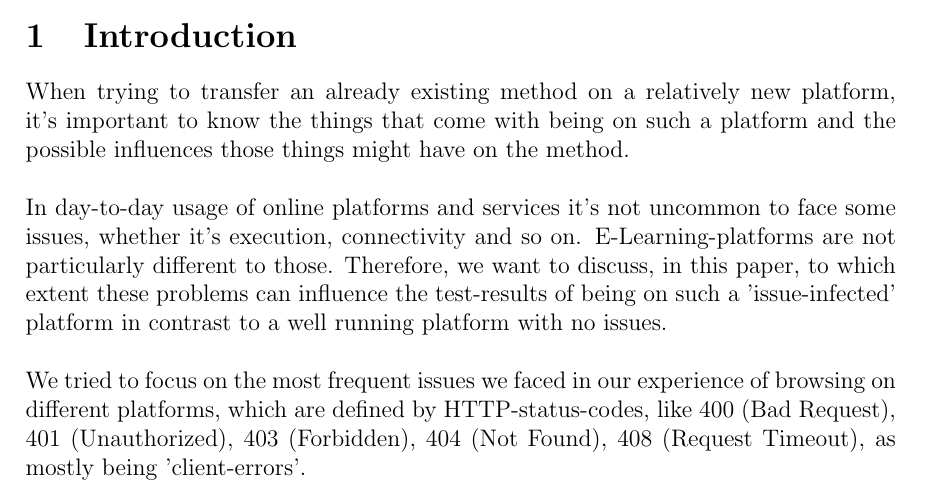
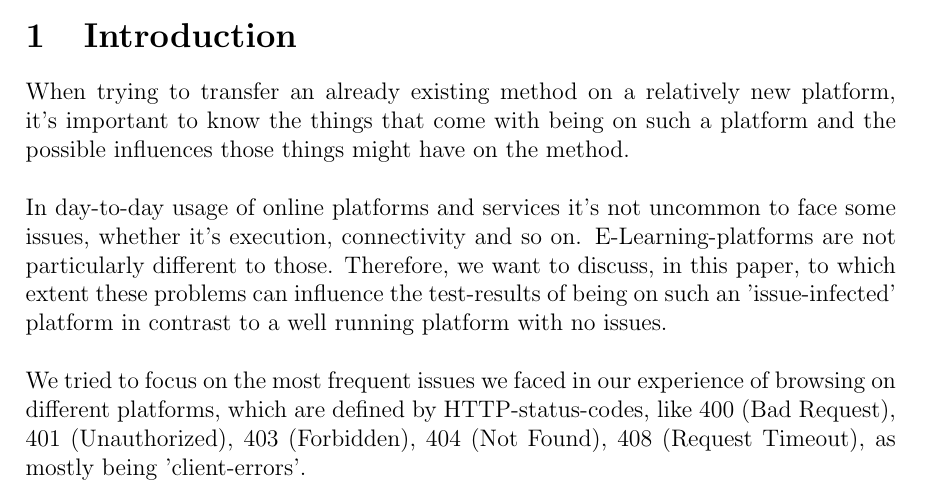
Before and after one commit to UebeI2lauf/insertcreativeName, a LaTeX paper (Addition.tex): part of page 2 of 7, cut so that both start at the same text. Compiled offline with pdfLaTeX.

Commit message:
Update Addition.tex

```diff
--- a/Addition.tex
+++ b/Addition.tex
@@ -39,9 +39,17 @@ differences.
 
 
 \section{Introduction}
-When trying to transfer an already existing method on a relatively new platform, it's important to know the things that come with being on such a platform and the possible influences those things might have on the method.\\\\
-In day-to-day usage of online platforms and services it's not uncommon to face some issues, whether it's execution, connectivity and so on. E-Learning-platforms are not particularly different to those. Therefore, we want to discuss, in this paper, to which extent these problems can influence the test-results of being on such a 'issue-infected' platform in contrast to a well running platform with no issues.\\\\
-We tried to focus on the most frequent issues we faced in our experience of browsing on different platforms, which are defined by HTTP-status-codes, like 400 (Bad Request), 401 (Unauthorized), 403 (Forbidden), 404 (Not Found), 408 (Request Timeout), as mostly being 'client-errors'.\\\\
+When trying to transfer an already existing method on a relatively new platform,
+it's important to know the things that come with being on such a platform and the
+possible influences those things might have on the method.\\\\
+In day-to-day usage of online platforms and services it's not uncommon to face some
+issues, whether it's execution, connectivity and so on. E-Learning-platforms are not
+particularly different to those. Therefore, we want to discuss, in this paper, to
+which extent these problems can influence the test-results of being on such an
+'issue-infected' platform in contrast to a well running platform with no issues.\\\\
+We tried to focus on the most frequent issues we faced in our experience of browsing
+on different platforms, which are defined by HTTP-status-codes, like 400 (Bad Request), 401
+(Unauthorized), 403 (Forbidden), 404 (Not Found), 408 (Request Timeout), as mostly being 'client-errors'.\\\\
 
 \section{Materials and Methods}
 \subsection*{Preparations}
```
Also changed, not shown: Addition.tex (5 more changed lines).
